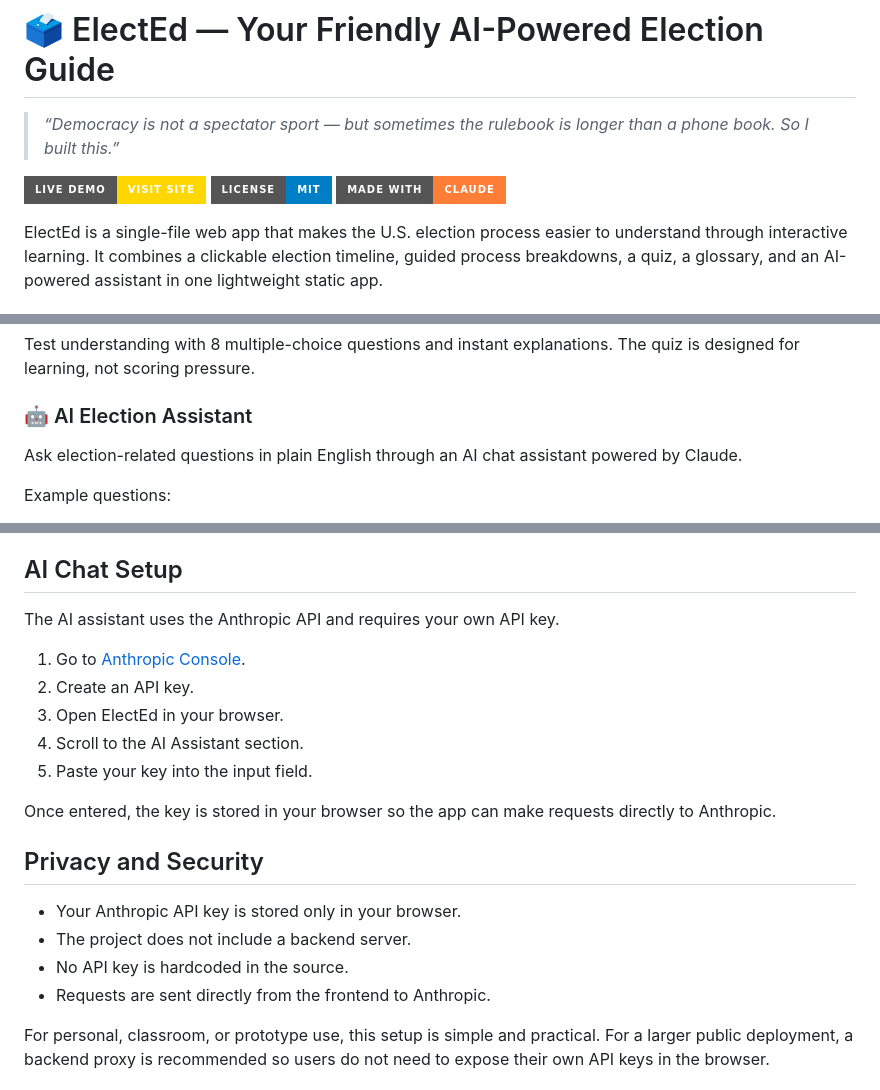
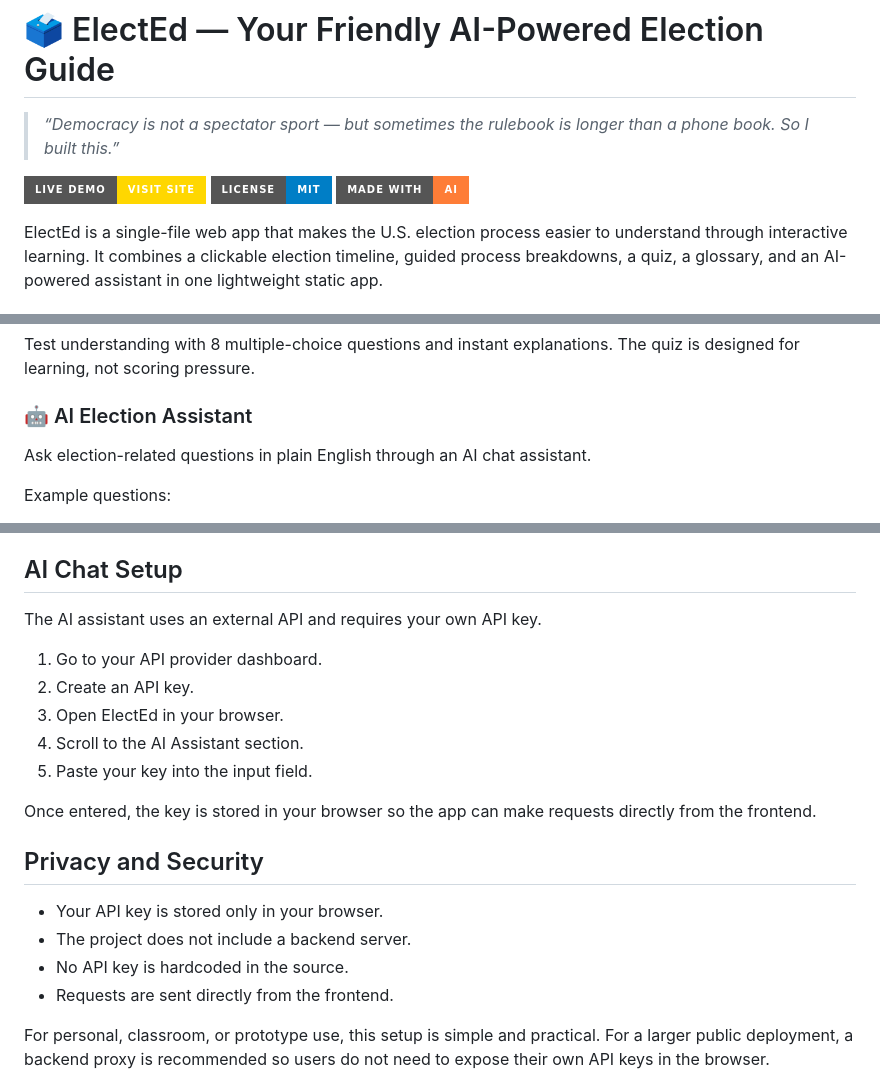
Before and after one commit to RishiRaj1495/election-edu, a Markdown page: README.md, 3 parts joined by grey strips. Rendered like a GitHub page; badges without logos.

```diff
--- a/README.md
+++ b/README.md
@@ -4,7 +4,7 @@
 
 [![Live Demo](https://img.shields.io/badge/Live%20Demo-Visit%20Site-gold?style=for-the-badge)](https://your-deployment-url.com)
 [![License](https://img.shields.io/badge/License-MIT-blue?style=for-the-badge)](LICENSE)
-[![Made with Claude](https://img.shields.io/badge/Made%20with-Claude-orange?style=for-the-badge)](https://anthropic.com)
+[![Made with AI](https://img.shields.io/badge/Made%20with-AI-orange?style=for-the-badge)](#)
 
 ElectEd is a single-file web app that makes the U.S. election process easier to understand through interactive learning. It combines a clickable election timeline, guided process breakdowns, a quiz, a glossary, and an AI-powered assistant in one lightweight static app.
 
@@ -48,7 +48,7 @@ Understand key election workflows step by step, including:
 Test understanding with 8 multiple-choice questions and instant explanations. The quiz is designed for learning, not scoring pressure.
 
 ### 🤖 AI Election Assistant
-Ask election-related questions in plain English through an AI chat assistant powered by Claude.
+Ask election-related questions in plain English through an AI chat assistant.
 
 Example questions:
 - “What’s the difference between a caucus and a primary?”
@@ -140,22 +140,22 @@ ElectEd works on any platform that serves static files, including:
 
 ## AI Chat Setup
 
-The AI assistant uses the Anthropic API and requires your own API key.
+The AI assistant uses an external API and requires your own API key.
 
-1. Go to [Anthropic Console](https://console.anthropic.com).
+1. Go to your API provider dashboard.
 2. Create an API key.
 3. Open ElectEd in your browser.
 4. Scroll to the AI Assistant section.
 5. Paste your key into the input field.
 
-Once entered, the key is stored in your browser so the app can make requests directly to Anthropic.
+Once entered, the key is stored in your browser so the app can make requests directly from the frontend.
 
 ## Privacy and Security
 
-- Your Anthropic API key is stored only in your browser.
+- Your API key is stored only in your browser.
 - The project does not include a backend server.
 - No API key is hardcoded in the source.
-- Requests are sent directly from the frontend to Anthropic.
+- Requests are sent directly from the frontend.
 
 For personal, classroom, or prototype use, this setup is simple and practical. For a larger public deployment, a backend proxy is recommended so users do not need to expose their own API keys in the browser.
 
```
Also changed, not shown: other parts of README.md (+2 -2 lines).
